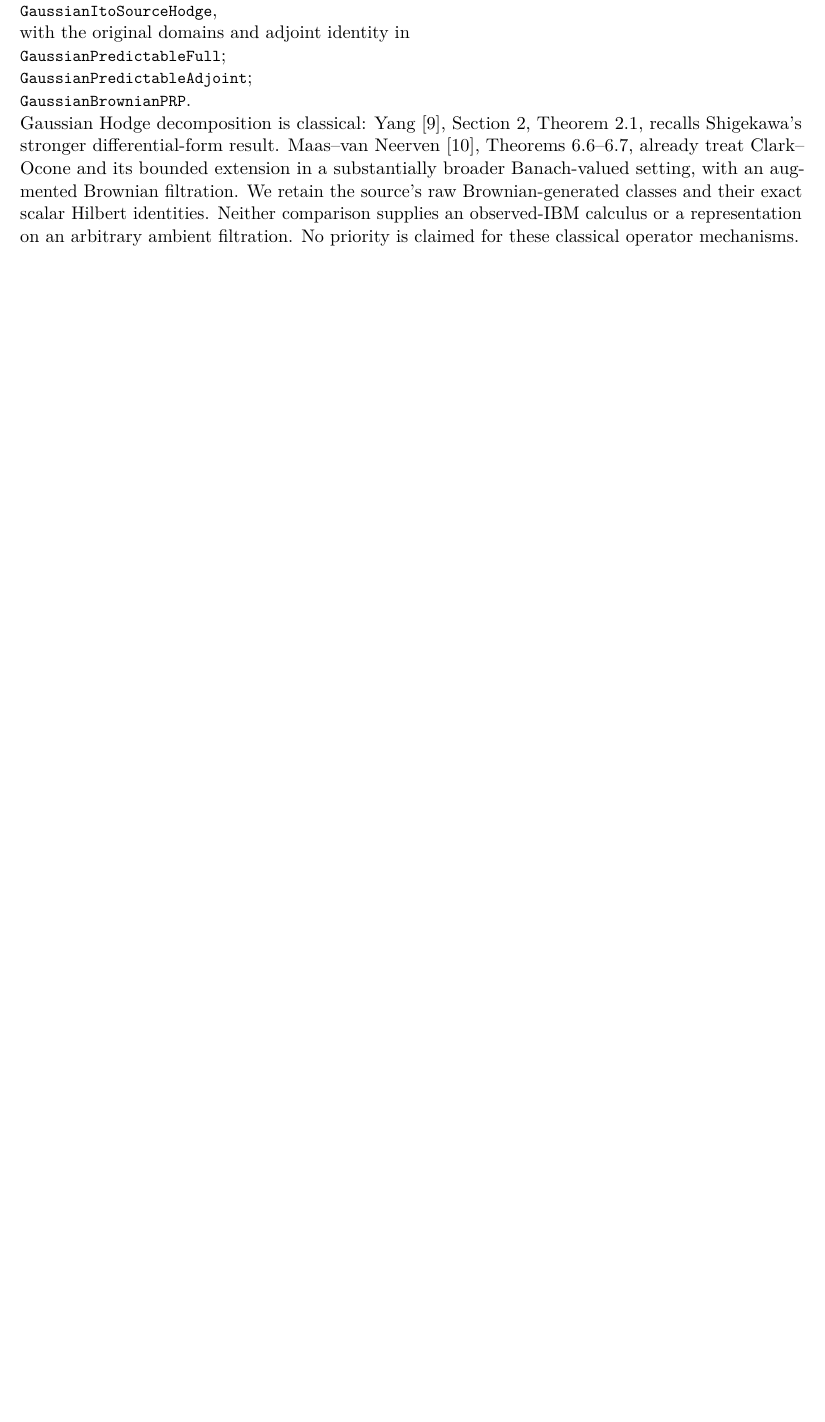
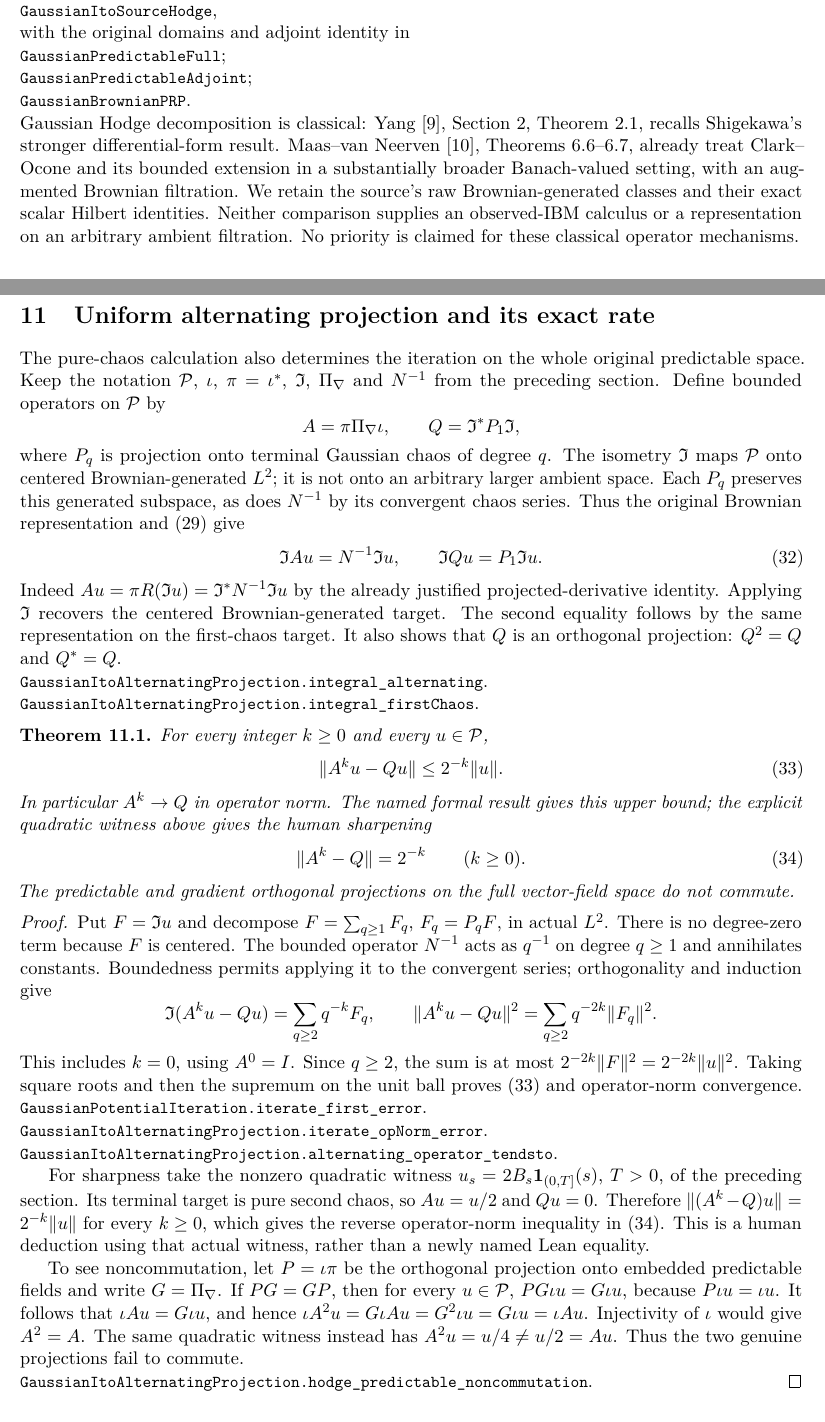
Before and after one commit to QuijoticResearch/OperatorDerivativeRewrite, a LaTeX paper (manuscripts/gaussian-prediction-rank/main.tex): part of page 18 of 30 before the commit and two parts of pages 18 and 19 of 32 after it, the two joined at a grey line, cut so that both start at the same text, the shorter picture padded with empty space. Compiled offline with pdfLaTeX.

Commit message:
Prove uniform Gaussian causal-gradient alternation and its sharp geometric rate

```diff
--- a/manuscripts/gaussian-prediction-rank/main.tex
+++ b/manuscripts/gaussian-prediction-rank/main.tex
@@ -1315,3 +1315,87 @@ Hilbert identities. Neither comparison supplies an observed-IBM
 calculus or a representation on an arbitrary ambient filtration.
 No priority is claimed for these classical operator mechanisms.
 
+
+\section{Uniform alternating projection and its exact rate}
+The pure-chaos calculation also determines the iteration on the
+whole original predictable space. Keep the notation $\mathcal P$,
+$\iota$, $\pi=\iota^*$, $\mathfrak I$, $\Pi_\nabla$ and $N^{-1}$
+from the preceding section. Define bounded operators on $\mathcal P$
+by
+\[
+ A=\pi\Pi_\nabla\iota,\qquad
+ Q=\mathfrak I^*P_1\mathfrak I,
+\]
+where $P_q$ is projection onto terminal Gaussian chaos of degree $q$.
+The isometry $\mathfrak I$ maps $\mathcal P$ onto centered
+Brownian-generated $L^2$; it is not onto an arbitrary larger ambient
+space. Each $P_q$ preserves this generated subspace, as does
+$N^{-1}$ by its convergent chaos series. Thus the original Brownian
+representation and \eqref{eq:causalminimum} give
+\begin{equation}\label{eq:altintertwine}
+ \mathfrak I A u=N^{-1}\mathfrak Iu,\qquad
+ \mathfrak I Qu=P_1\mathfrak Iu.
+\end{equation}
+Indeed $Au=\pi R(\mathfrak Iu)
+=\mathfrak I^*N^{-1}\mathfrak Iu$ by the already justified
+projected-derivative identity. Applying $\mathfrak I$ recovers the
+centered Brownian-generated target. The second equality follows
+by the same representation on the first-chaos target. It also shows
+that $Q$ is an orthogonal projection: $Q^2=Q$ and $Q^*=Q$.
+\par\noindent\code{GaussianItoAlternatingProjection.integral_alternating}.
+\par\noindent\code{GaussianItoAlternatingProjection.integral_firstChaos}.
+
+\begin{theorem}\label{thm:alternating}
+For every integer $k\geq0$ and every $u\in\mathcal P$,
+\begin{equation}\label{eq:alterror}
+ \|A^ku-Qu\|\leq2^{-k}\|u\|.
+\end{equation}
+In particular $A^k\to Q$ in operator norm. The named formal result
+gives this upper bound; the explicit quadratic witness above gives
+the human sharpening
+\begin{equation}\label{eq:altsharp}
+ \|A^k-Q\|=2^{-k}\qquad(k\geq0).
+\end{equation}
+The predictable and gradient orthogonal projections on the full
+vector-field space do not commute.
+\end{theorem}
+\begin{proof}
+Put $F=\mathfrak Iu$ and decompose
+$F=\sum_{q\geq1}F_q$, $F_q=P_qF$, in actual $L^2$.
+There is no degree-zero term because $F$ is centered. The bounded
+operator $N^{-1}$ acts as $q^{-1}$ on degree $q\geq1$ and
+annihilates constants. Boundedness permits applying it to the
+convergent series; orthogonality and induction give
+\[
+ \mathfrak I(A^ku-Qu)=\sum_{q\geq2}q^{-k}F_q,
+ \qquad
+ \|A^ku-Qu\|^2=\sum_{q\geq2}q^{-2k}\|F_q\|^2.
+\]
+This includes $k=0$, using $A^0=I$. Since $q\geq2$,
+the sum is at most $2^{-2k}\|F\|^2=2^{-2k}\|u\|^2$.
+Taking square roots and then the supremum on the unit ball proves
+\eqref{eq:alterror} and operator-norm convergence.
+\par\noindent\code{GaussianPotentialIteration.iterate_first_error}.
+\par\noindent\code{GaussianItoAlternatingProjection.iterate_opNorm_error}.
+\par\noindent\code{GaussianItoAlternatingProjection.alternating_operator_tendsto}.
+
+For sharpness take the nonzero quadratic witness
+$u_s=2B_s\mathbf1_{(0,T]}(s)$, $T>0$, of the preceding
+section. Its terminal target is pure second chaos, so
+$Au=u/2$ and $Qu=0$. Therefore
+$\|(A^k-Q)u\|=2^{-k}\|u\|$ for every $k\geq0$,
+which gives the reverse operator-norm inequality in
+\eqref{eq:altsharp}. This is a human deduction using that actual
+witness, rather than a newly named Lean equality.
+
+To see noncommutation, let $P=\iota\pi$ be the orthogonal
+projection onto embedded predictable fields and write
+$G=\Pi_\nabla$. If $PG=GP$, then for every $u\in\mathcal P$,
+$PG\iota u=G\iota u$, because $P\iota u=\iota u$.
+It follows that $\iota Au=G\iota u$, and hence
+$\iota A^2u=G\iota Au=G^2\iota u=G\iota u=\iota Au$.
+Injectivity of $\iota$ would give $A^2=A$.
+The same quadratic witness instead has $A^2u=u/4\ne u/2=Au$.
+Thus the two genuine projections fail to commute.
+\par\noindent\code{GaussianItoAlternatingProjection.hodge_predictable_noncommutation}.
+\end{proof}
```
Also changed, not shown: manuscripts/EDITORIAL_INVENTORY.md (+3 -1 lines), manuscripts/INDEX.md (+2 -2 lines), manuscripts/LIBRARY_SURVEY.md (+3 -1 lines), manuscripts/PUBLICATION_SESSION.md (+2 -0 lines), manuscripts/gaussian-prediction-rank/editorial-status.md (+3 -1 lines), README.md, manuscripts/gaussian-prediction-rank/main.pdf, manuscripts/gaussian-prediction-rank/main.tex (33 more changed lines), 15 other files.
